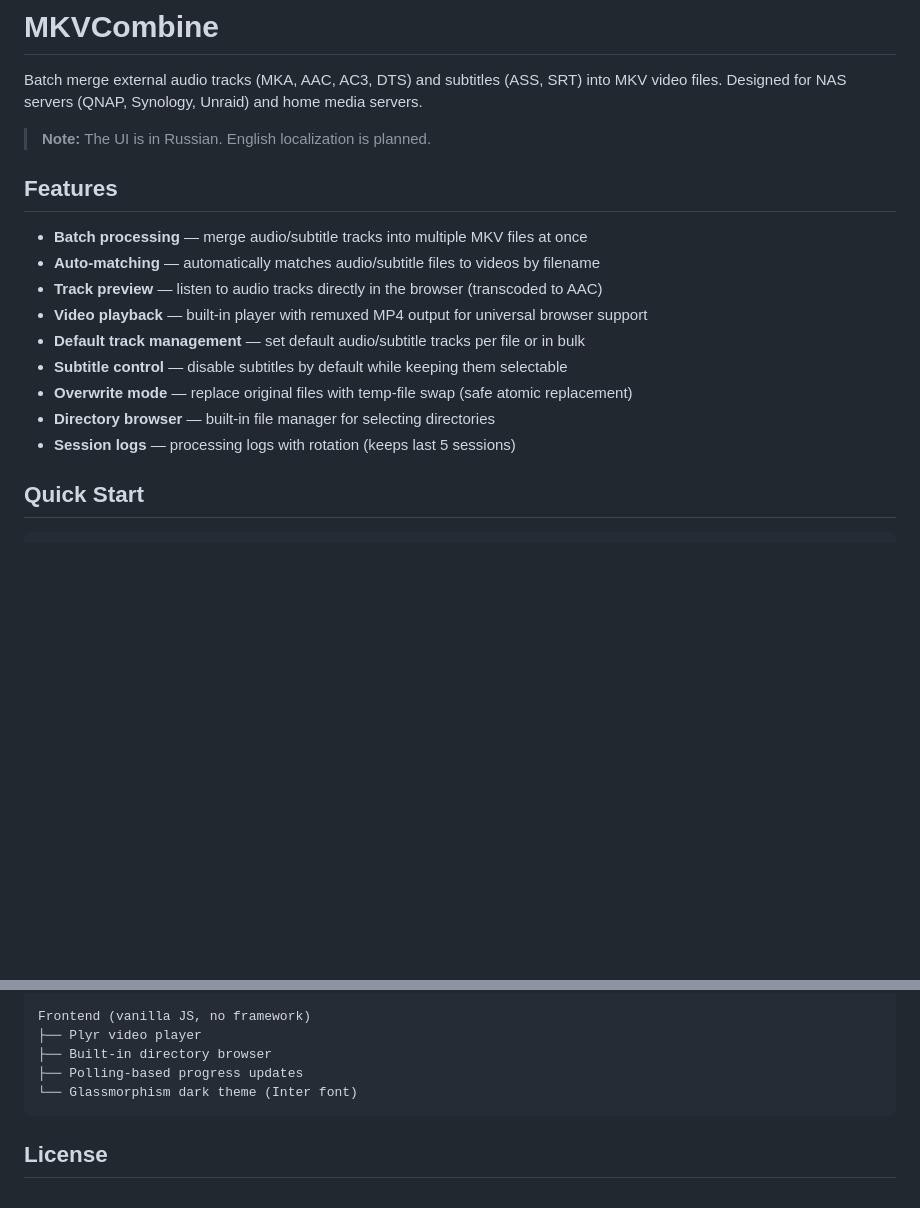
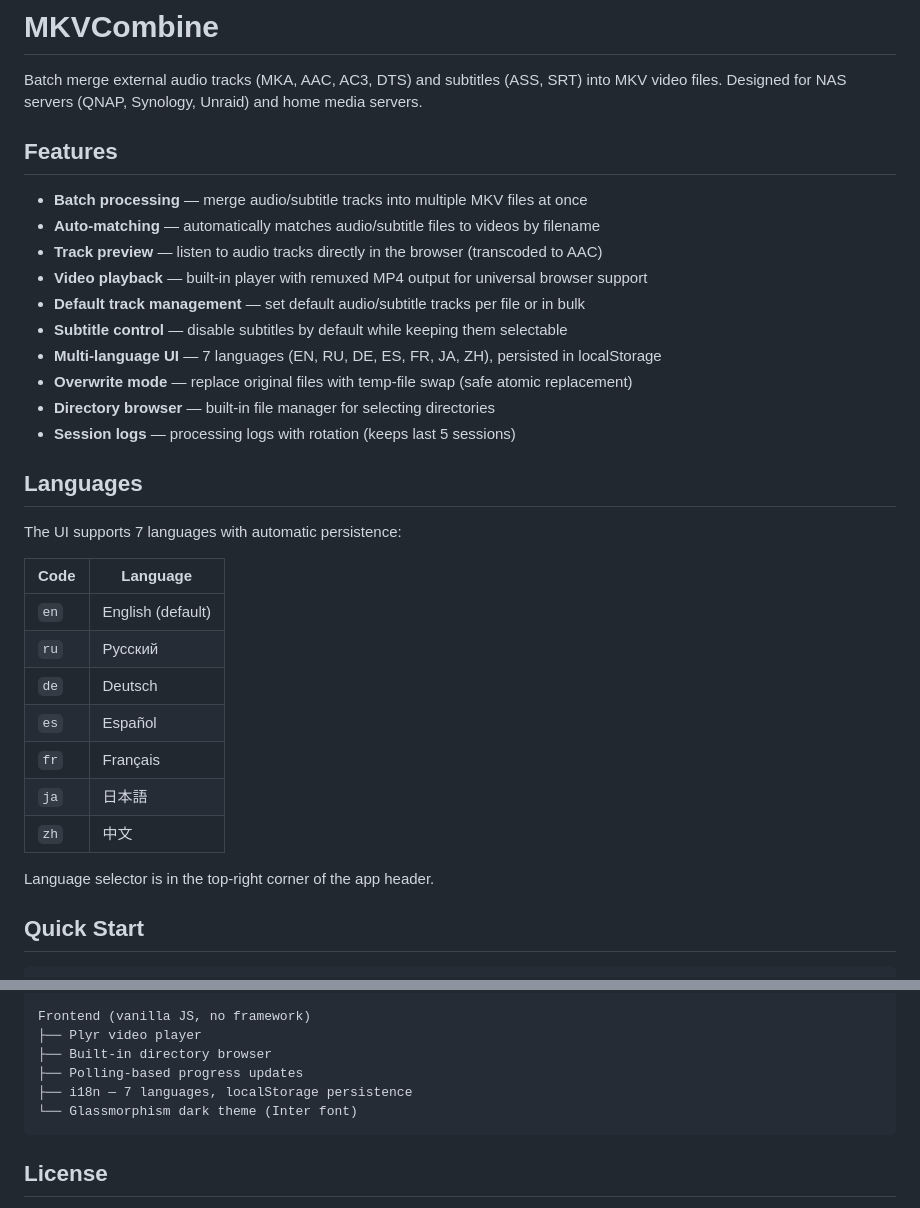
Before and after one commit to zhivchegg/mkvcombine, a Markdown page: README.md, 2 parts joined by grey strips. Rendered like a GitHub page; blank space fills up the shorter version.

Commit message:
docs: update README with i18n support and 7 languages
- Remove 'UI is in Russian' note
- Add multi-language UI to features
- Add Languages section with language table
- Update architecture diagram with i18n module

Co-Authored-By: Claude <noreply@anthropic.com>

````diff
--- a/README.md
+++ b/README.md
@@ -1,8 +1,6 @@
 # MKVCombine
 
 Batch merge external audio tracks (MKA, AAC, AC3, DTS) and subtitles (ASS, SRT) into MKV video files. Designed for NAS servers (QNAP, Synology, Unraid) and home media servers.
-
-> **Note:** The UI is in Russian. English localization is planned.
 
 ## Features
 
@@ -12,9 +10,26 @@ Batch merge external audio tracks (MKA, AAC, AC3, DTS) and subtitles (ASS, SRT)
 - **Video playback** — built-in player with remuxed MP4 output for universal browser support
 - **Default track management** — set default audio/subtitle tracks per file or in bulk
 - **Subtitle control** — disable subtitles by default while keeping them selectable
+- **Multi-language UI** — 7 languages (EN, RU, DE, ES, FR, JA, ZH), persisted in localStorage
 - **Overwrite mode** — replace original files with temp-file swap (safe atomic replacement)
 - **Directory browser** — built-in file manager for selecting directories
 - **Session logs** — processing logs with rotation (keeps last 5 sessions)
+
+## Languages
+
+The UI supports 7 languages with automatic persistence:
+
+| Code | Language |
+|------|----------|
+| `en` | English (default) |
+| `ru` | Русский |
+| `de` | Deutsch |
+| `es` | Español |
+| `fr` | Français |
+| `ja` | 日本語 |
+| `zh` | 中文 |
+
+Language selector is in the top-right corner of the app header.
 
 ## Quick Start
 
@@ -113,6 +128,7 @@ Frontend (vanilla JS, no framework)
 ├── Plyr video player
 ├── Built-in directory browser
 ├── Polling-based progress updates
+├── i18n — 7 languages, localStorage persistence
 └── Glassmorphism dark theme (Inter font)
 ```
 
````
